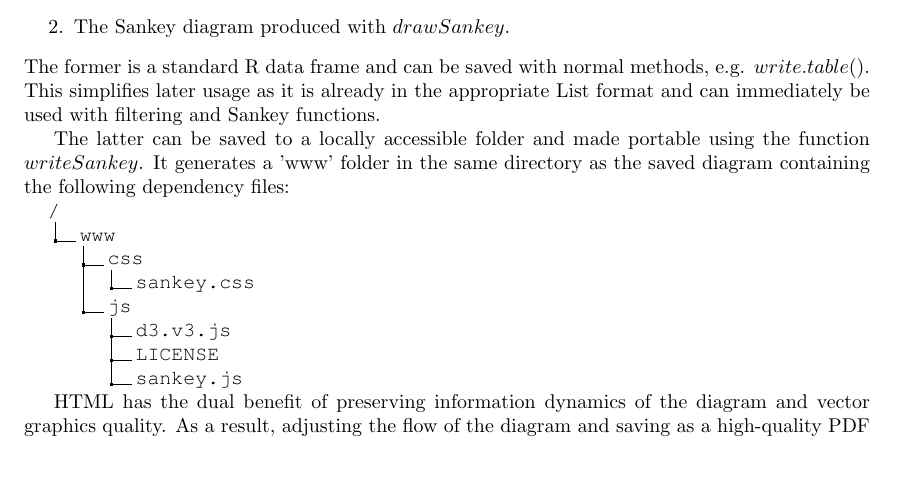
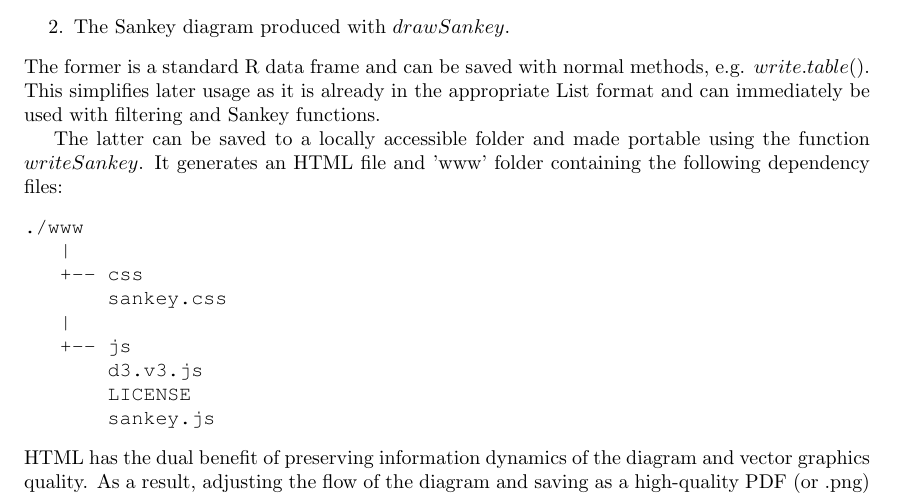
Before and after one commit to kzouchka/Director_old, a LaTeX document (vignettes/vignette.tex): part of page 7 of 7, cut so that both start at the same text, the shorter picture padded with empty space. Compiled offline with pdfLaTeX; a LaTeX package or settings file that is missing is left out.

Commit message:
Updated JS files, comments and examples to Bioconductor standards.

```diff
--- a/vignettes/vignette.tex
+++ b/vignettes/vignette.tex
@@ -9,7 +9,6 @@
 \usepackage{a4wide}
 \usepackage{ragged2e}
 \usepackage{hyperref}
-\usepackage{dirtree}
 \usepackage{courier}
 \usepackage{Sweave}
 \begin{document}
@@ -288,18 +287,18 @@ The relevant outputs generated are:
 \end{enumerate}
 The former is a standard R data frame and can be saved with normal methods, e.g. $write.table()$. This simplifies later usage as it is already in the appropriate List format and can immediately be used with filtering and Sankey functions.
 
-The latter can be saved to a locally accessible folder and made portable using the function $writeSankey$. It generates a 'www' folder in the same directory as the saved diagram containing the following dependency files:
-\dirtree{%
-.1 /.
-.2 www.
-.3 css.
-.4 sankey.css.
-.3 js.
-.4 d3.v3.js.
-.4 LICENSE.
-.4 sankey.js.
-}
-
+The latter can be saved to a locally accessible folder and made portable using the function $writeSankey$. It generates an HTML file and 'www' folder containing the following dependency files:
+\begin{verbatim}
+./www
+   |
+   +-- css
+       sankey.css
+   |
+   +-- js
+       d3.v3.js
+       LICENSE
+       sankey.js
+\end{verbatim}
 HTML has the dual benefit of preserving information dynamics of the diagram and vector graphics quality. As a result, adjusting the flow of the diagram and saving as a high-quality PDF (or .png) in any dimension is simple.
 
 
```
Also changed, not shown: vignettes/vignette-concordance.tex (+1 -1 lines), vignettes/vignette.pdf, 12 other files.
